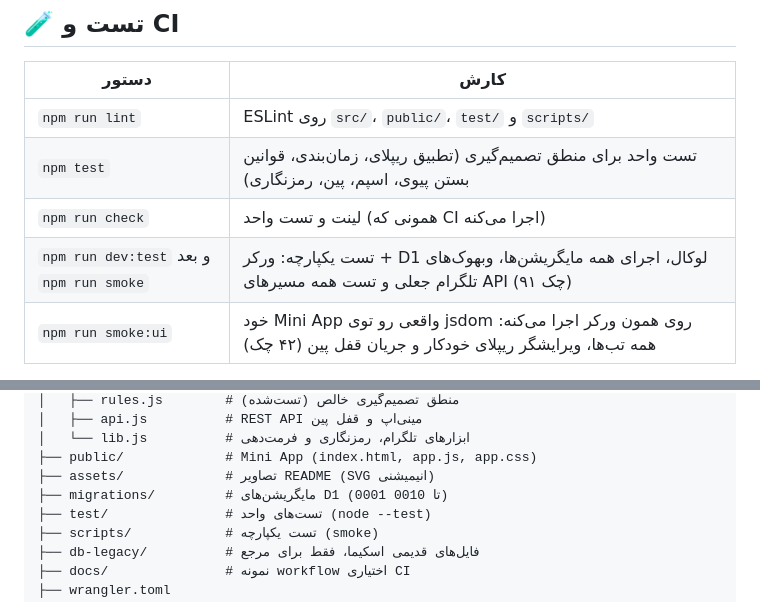
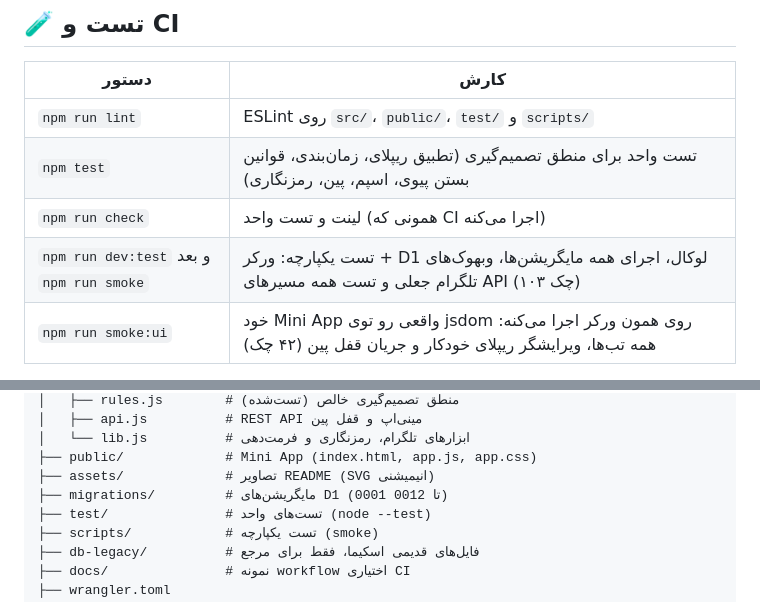
Before and after one commit to imhamiddev/Telegram-account-manager, a Markdown page: README.fa.md, 2 parts joined by grey strips. Drawn GitHub-style; folded sections open.

Commit message:
docs(fa): README test count and migration range

```diff
--- a/README.fa.md
+++ b/README.fa.md
@@ -363,7 +363,7 @@ erDiagram
 | `npm run lint` | ESLint روی `src/`، `public/`، `test/` و `scripts/` |
 | `npm test` | تست واحد برای منطق تصمیم‌گیری (تطبیق ریپلای، زمان‌بندی، قوانین بستن پیوی، اسپم، پین، رمزنگاری) |
 | `npm run check` | لینت و تست واحد (همونی که CI اجرا می‌کنه) |
-| `npm run dev:test` و بعد `npm run smoke` | تست یکپارچه: ورکر + D1 لوکال، اجرای همه مایگریشن‌ها، وبهوک‌های تلگرام جعلی و تست همه مسیرهای API (۹۱ چک) |
+| `npm run dev:test` و بعد `npm run smoke` | تست یکپارچه: ورکر + D1 لوکال، اجرای همه مایگریشن‌ها، وبهوک‌های تلگرام جعلی و تست همه مسیرهای API (۱۰۳ چک) |
 | `npm run smoke:ui` | خود Mini App واقعی رو توی jsdom روی همون ورکر اجرا می‌کنه: همه تب‌ها، ویرایشگر ریپلای خودکار و جریان قفل پین (۴۲ چک) |
 
 یه workflow اختیاری برای GitHub Actions توی [`docs/ci.yml.example`](docs/ci.yml.example) هست. کپیش کن به `.github/workflows/ci.yml` تا با هر پوش و پول‌ریکوئست `npm run check` اجرا بشه (فقط چک می‌کنه و هیچ‌وقت دیپلوی نمی‌کنه).
@@ -396,7 +396,7 @@ erDiagram
 │   └── lib.js          # ابزارهای تلگرام، رمزنگاری و فرمت‌دهی
 ├── public/             # Mini App (index.html, app.js, app.css)
 ├── assets/             # تصاویر README (SVG انیمیشنی)
-├── migrations/         # مایگریشن‌های D1 (0001 تا 0010)
+├── migrations/         # مایگریشن‌های D1 (0001 تا 0012)
 ├── test/               # تست‌های واحد (node --test)
 ├── scripts/            # تست یکپارچه (smoke)
 ├── db-legacy/          # فایل‌های قدیمی اسکیما، فقط برای مرجع
```
